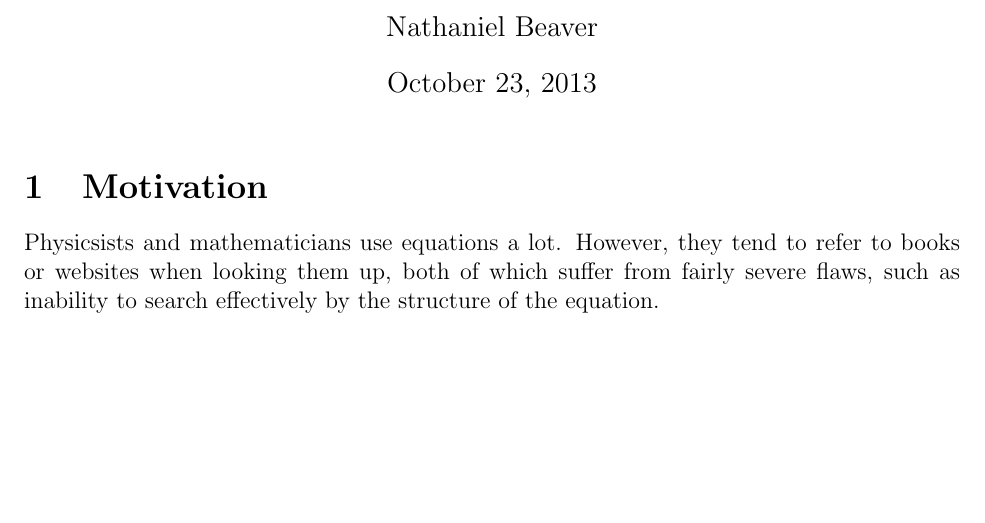
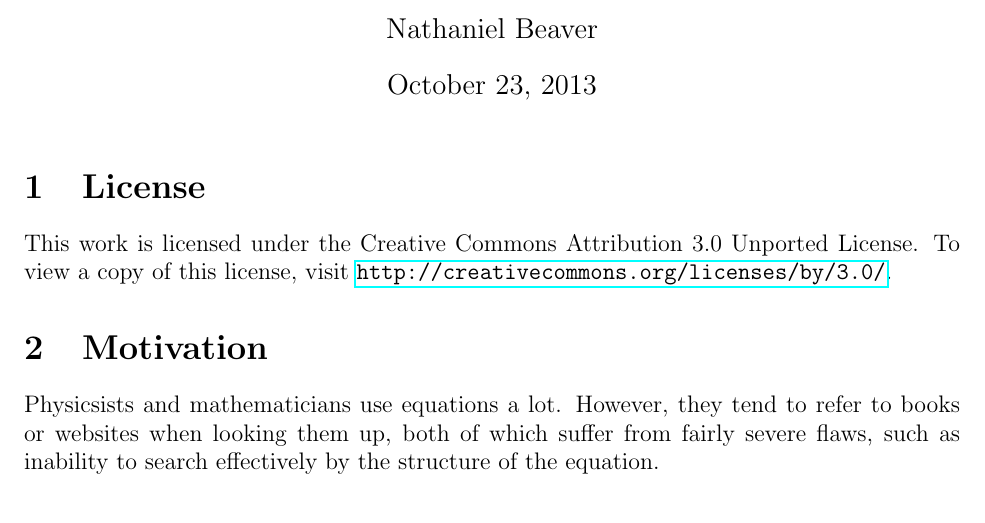
Before and after one commit to nbeaver/equation-manager-description, a LaTeX document (spec.tex): part of page 1 of 8, cut so that both start at the same text, the shorter picture padded with empty space. Compiled offline with pdfLaTeX.

Commit message:
Added Creative Commons license.

```diff
--- a/spec.tex
+++ b/spec.tex
@@ -13,6 +13,10 @@
 \begin{document}
 
 \maketitle
+
+\section{License}
+
+This work is licensed under the Creative Commons Attribution 3.0 Unported License. To view a copy of this license, visit \url{http://creativecommons.org/licenses/by/3.0/}.
 
 \section{Motivation}
 
```
